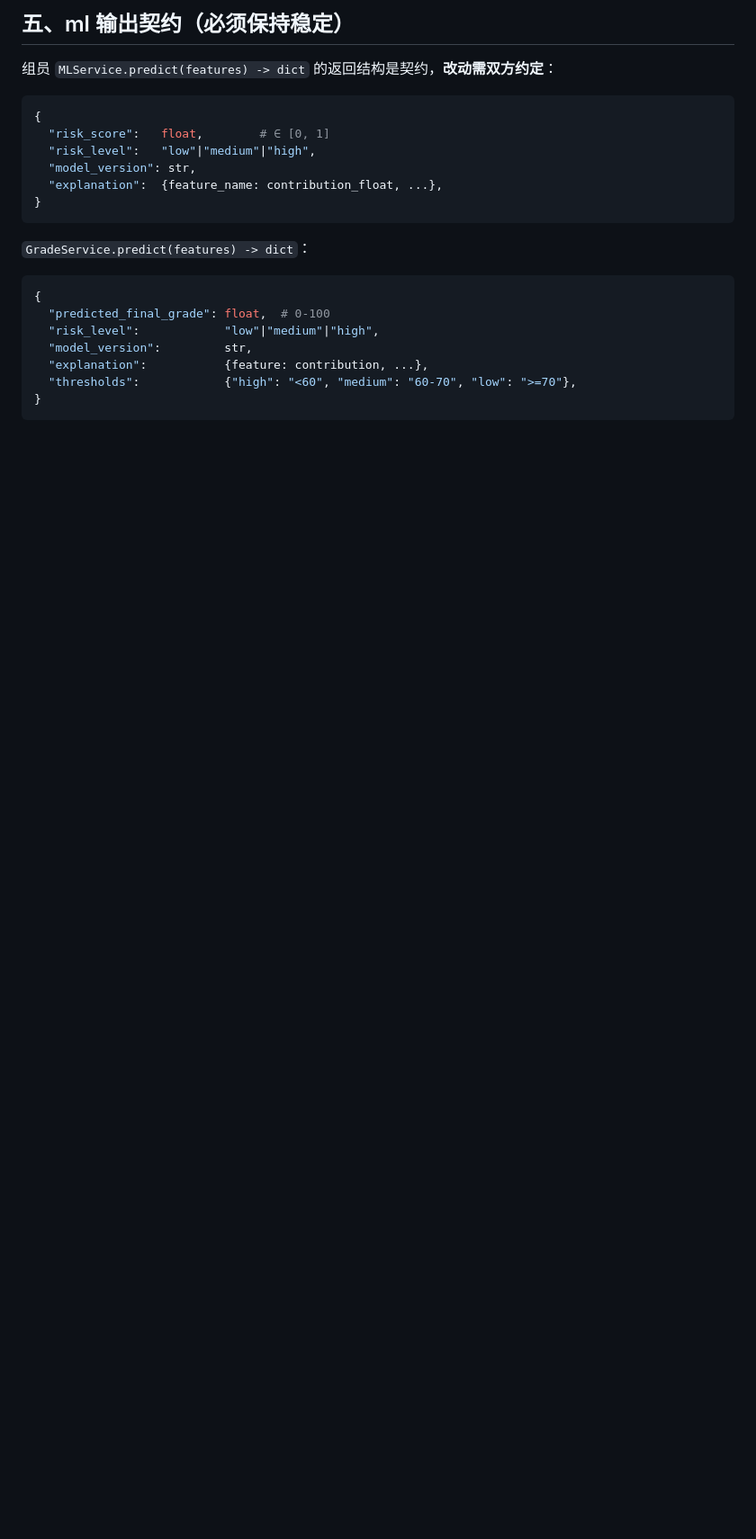
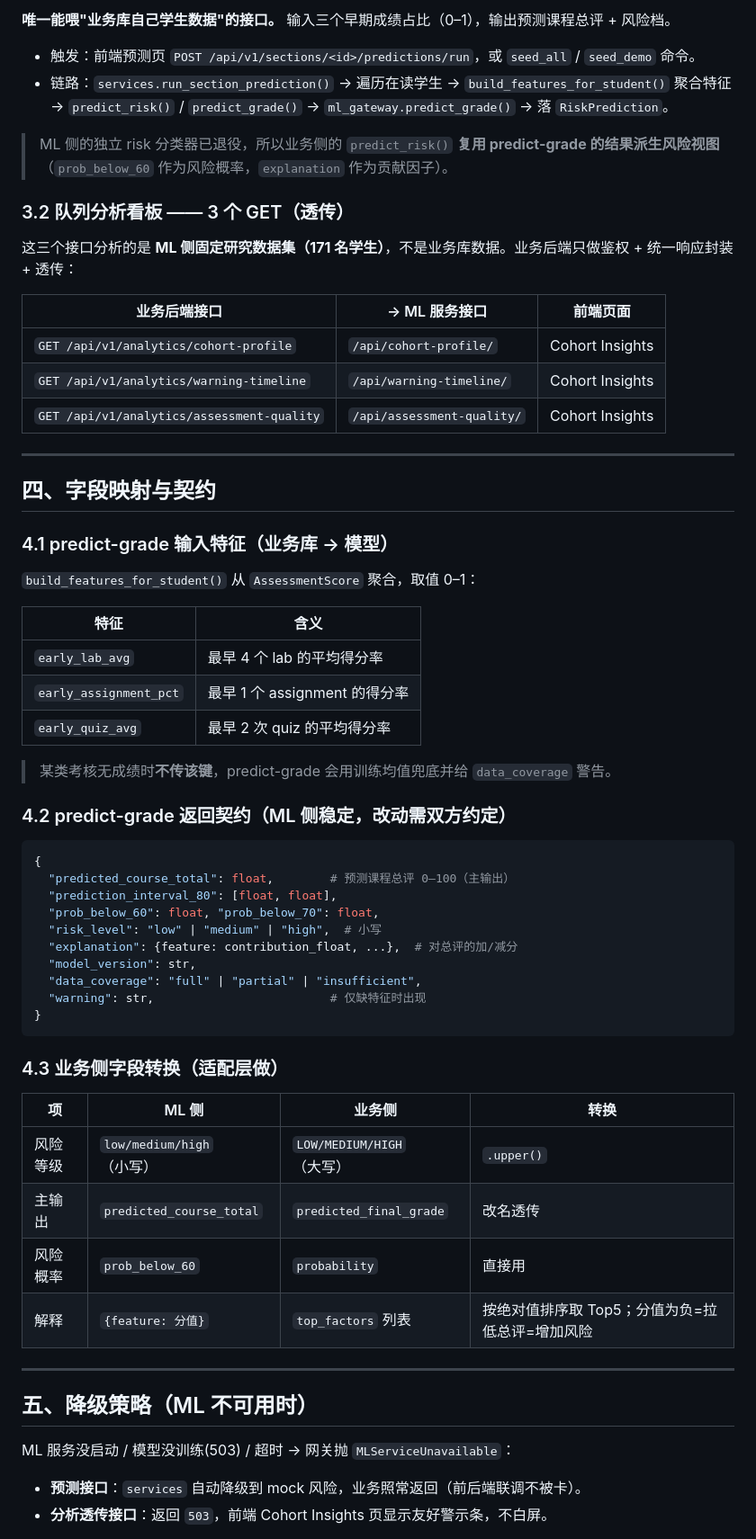
Before and after one commit to TianyangRen/AI-Driven-Student-Performance-Analytics-and-Educational-Decision-Support-System, a Markdown page: web-platform/INTEGRATION.md, the part around one of its changes. Shown at 90% size. Drawn GitHub-style; blank space fills up the shorter version.

````diff
--- a/web-platform/INTEGRATION.md
+++ b/web-platform/INTEGRATION.md
@@ -67,24 +51,70 @@ curl http://127.0.0.1:8000/api/v1/health   # 看 "ml": {"mode": "real", ...}
 
-## 五、ml 输出契约（必须保持稳定）
+**唯一能喂"业务库自己学生数据"的接口。** 输入三个早期成绩占比（0–1），输出预测课程总评 + 风险档。
 
-组员 `MLService.predict(features) -> dict` 的返回结构是契约，**改动需双方约定**：
+- 触发：前端预测页 `POST /api/v1/sections/<id>/predictions/run`，或 `seed_all` / `seed_demo` 命令。
+- 链路：`services.run_section_prediction()` → 遍历在读学生 → `build_features_for_student()` 聚合特征
+  → `predict_risk()` / `predict_grade()` → `ml_gateway.predict_grade()` → 落 `RiskPrediction`。
+
+> ML 侧的独立 risk 分类器已退役，所以业务侧的 `predict_risk()` **复用 predict-grade 的结果派生风险视图**
+> （`prob_below_60` 作为风险概率，`explanation` 作为贡献因子）。
+
+### 3.2 队列分析看板 —— 3 个 GET（透传）
+
+这三个接口分析的是 **ML 侧固定研究数据集（171 名学生）**，不是业务库数据。业务后端只做鉴权 +
+统一响应封装 + 透传：
+
+| 业务后端接口 | → ML 服务接口 | 前端页面 |
+|---|---|---|
+| `GET /api/v1/analytics/cohort-profile` | `/api/cohort-profile/` | Cohort Insights |
+| `GET /api/v1/analytics/warning-timeline` | `/api/warning-timeline/` | Cohort Insights |
+| `GET /api/v1/analytics/assessment-quality` | `/api/assessment-quality/` | Cohort Insights |
+
+---
+
+## 四、字段映射与契约
+
+### 4.1 predict-grade 输入特征（业务库 → 模型）
+
+`build_features_for_student()` 从 `AssessmentScore` 聚合，取值 0–1：
+
+| 特征 | 含义 |
+|---|---|
+| `early_lab_avg` | 最早 4 个 lab 的平均得分率 |
+| `early_assignment_pct` | 最早 1 个 assignment 的得分率 |
+| `early_quiz_avg` | 最早 2 次 quiz 的平均得分率 |
+
+> 某类考核无成绩时**不传该键**，predict-grade 会用训练均值兜底并给 `data_coverage` 警告。
+
+### 4.2 predict-grade 返回契约（ML 侧稳定，改动需双方约定）
 
 ```python
 {
-  "risk_score":   float,        # ∈ [0, 1]
-  "risk_level":   "low"|"medium"|"high",
+  "predicted_course_total": float,        # 预测课程总评 0–100（主输出）
+  "prediction_interval_80": [float, float],
+  "prob_below_60": float, "prob_below_70": float,
+  "risk_level": "low" | "medium" | "high",  # 小写
+  "explanation": {feature: contribution_float, ...},  # 对总评的加/减分
   "model_version": str,
-  "explanation":  {feature_name: contribution_float, ...},
+  "data_coverage": "full" | "partial" | "insufficient",
+  "warning": str,                         # 仅缺特征时出现
 }
 ```
 
-`GradeService.predict(features) -> dict`：
+### 4.3 业务侧字段转换（适配层做）
 
-```python
-{
-  "predicted_final_grade": float,  # 0-100
-  "risk_level":            "low"|"medium"|"high",
-  "model_version":         str,
-  "explanation":           {feature: contribution, ...},
-  "thresholds":            {"high": "<60", "medium": "60-70", "low": ">=70"},
-}
+| 项 | ML 侧 | 业务侧 | 转换 |
+|---|---|---|---|
+| 风险等级 | `low/medium/high`（小写） | `LOW/MEDIUM/HIGH`（大写） | `.upper()` |
+| 主输出 | `predicted_course_total` | `predicted_final_grade` | 改名透传 |
+| 风险概率 | `prob_below_60` | `probability` | 直接用 |
+| 解释 | `{feature: 分值}` | `top_factors` 列表 | 按绝对值排序取 Top5；分值为负=拉低总评=增加风险 |
+
+---
+
+## 五、降级策略（ML 不可用时）
+
+ML 服务没启动 / 模型没训练(503) / 超时 → 网关抛 `MLServiceUnavailable`：
+
+- **预测接口**：`services` 自动降级到 mock 风险，业务照常返回（前后端联调不被卡）。
+- **分析透传接口**：返回 `503`，前端 Cohort Insights 页显示友好警示条，不白屏。
+
````
Also changed, not shown: other parts of web-platform/INTEGRATION.md (+45 -53 lines).
